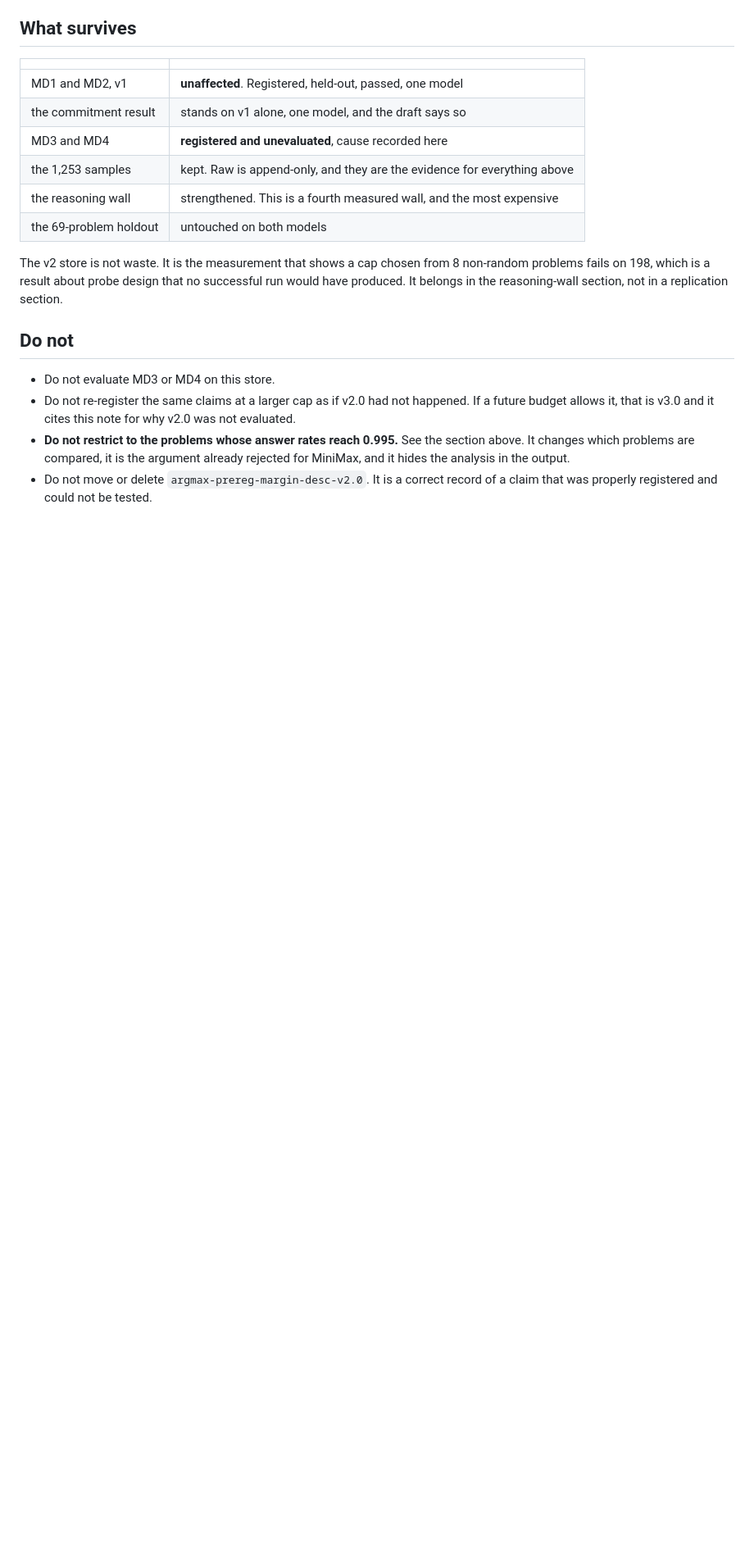
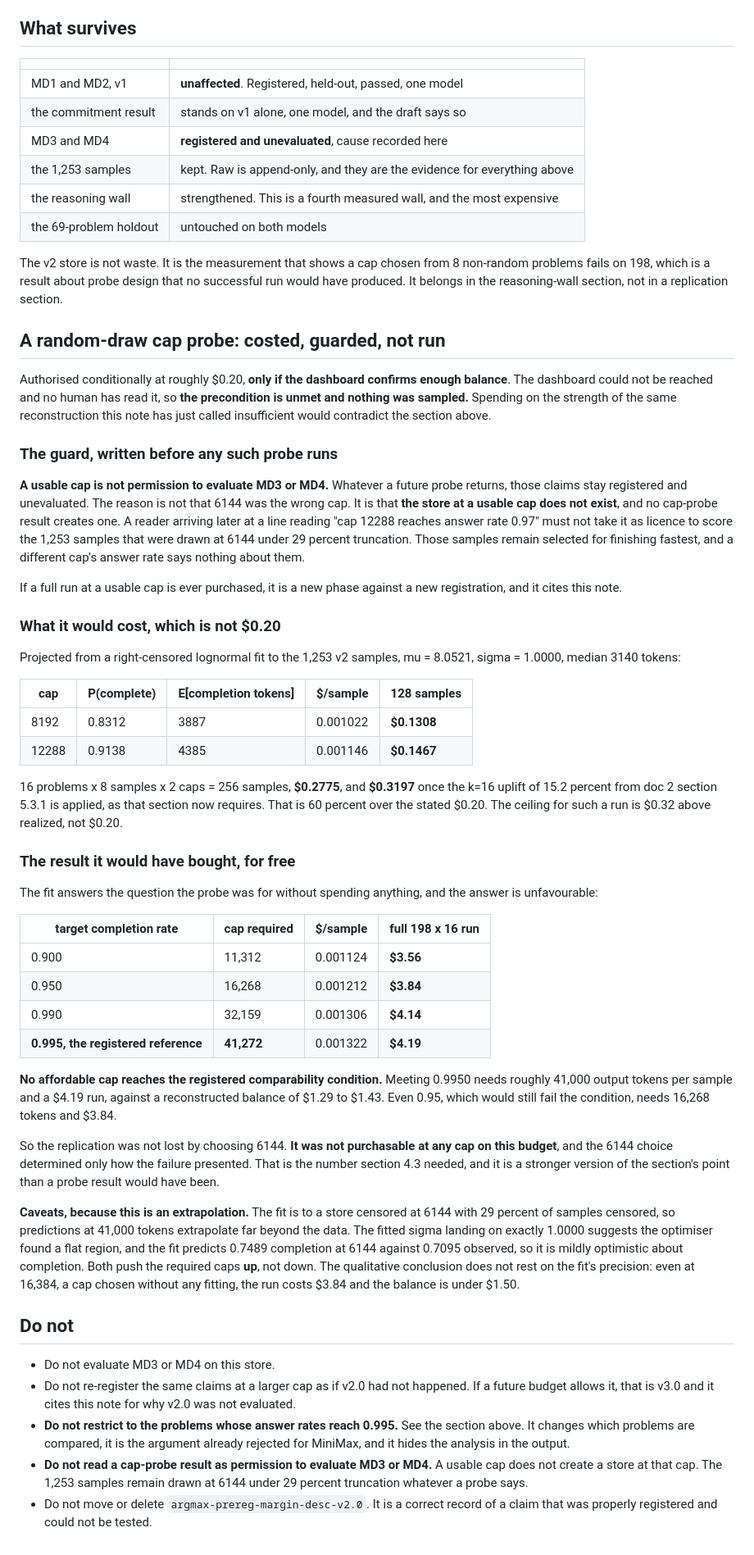
Before and after one commit to u7k4rs6/Argmax, a Markdown page: notes/v2_comparability_failure.md, the part around the change. Shown at 82% size. Rendered like a GitHub page; blank space fills up the shorter version.

Commit message:
the probe's precondition is unmet, and the free fit answers it anyway
Not run. The authorisation was conditional on the dashboard confirming
balance; the dashboard is unreachable and no human has read it, so the
precondition fails. Spending on the reconstruction this note just called
insufficient for a claimed contribution would contradict the section above it.

The guard is written anyway, and it now matters more rather than less: a
usable cap is NOT permission to evaluate MD3 or MD4, because the store at a
usable cap does not exist and no probe result creates one. The 1,253 samples
stay drawn at 6144 under 29 percent truncation whatever a probe returns. Added
to the Do-not list so a later reader cannot mistake a cap number for licence.

Costing, since $0.20 was optimistic: 16 x 8 x 2 caps is 256 samples at
$0.2775, or $0.3197 with the k=16 uplift of 15.2 percent that doc 2 s5.3.1
now requires. Sixty percent over.

And the result the probe was for, obtained free from a censored lognormal fit
to the 1,253 samples. Reaching the registered 0.9950 needs a cap near 41,000
output tokens and a $4.19 run; 0.95 needs 16,268 and $3.84; the balance is
under $1.50. So the replication was not lost by choosing 6144. It was not
purchasable at any cap on this budget, and the cap choice determined only how
the failure presented. That is a stronger section 4.3 than a probe result.

Extrapolation caveats recorded: censored at 6144 with 29 percent censoring,
sigma landing on exactly 1.0000 suggests a flat region, and the fit predicts
0.7489 completion against 0.7095 observed. Both push required caps up. The
conclusion holds without the fit, since 16,384 alone costs $3.84.

```diff
--- a/notes/v2_comparability_failure.md
+++ b/notes/v2_comparability_failure.md
@@ -233,6 +233,74 @@ The v2 store is not waste. It is the measurement that shows a cap chosen from
 no successful run would have produced. It belongs in the reasoning-wall
 section, not in a replication section.
 
+## A random-draw cap probe: costed, guarded, not run
+
+Authorised conditionally at roughly $0.20, **only if the dashboard confirms
+enough balance**. The dashboard could not be reached and no human has read it,
+so **the precondition is unmet and nothing was sampled.** Spending on the
+strength of the same reconstruction this note has just called insufficient
+would contradict the section above.
+
+### The guard, written before any such probe runs
+
+**A usable cap is not permission to evaluate MD3 or MD4.** Whatever a future
+probe returns, those claims stay registered and unevaluated. The reason is not
+that 6144 was the wrong cap. It is that **the store at a usable cap does not
+exist**, and no cap-probe result creates one. A reader arriving later at a
+line reading "cap 12288 reaches answer rate 0.97" must not take it as licence
+to score the 1,253 samples that were drawn at 6144 under 29 percent
+truncation. Those samples remain selected for finishing fastest, and a
+different cap's answer rate says nothing about them.
+
+If a full run at a usable cap is ever purchased, it is a new phase against a
+new registration, and it cites this note.
+
+### What it would cost, which is not $0.20
+
+Projected from a right-censored lognormal fit to the 1,253 v2 samples,
+mu = 8.0521, sigma = 1.0000, median 3140 tokens:
+
+| cap | P(complete) | E[completion tokens] | $/sample | 128 samples |
+|---|---|---|---|---|
+| 8192 | 0.8312 | 3887 | 0.001022 | **$0.1308** |
+| 12288 | 0.9138 | 4385 | 0.001146 | **$0.1467** |
+
+16 problems x 8 samples x 2 caps = 256 samples, **$0.2775**, and **$0.3197**
+once the k=16 uplift of 15.2 percent from doc 2 section 5.3.1 is applied, as
+that section now requires. That is 60 percent over the stated $0.20. The
+ceiling for such a run is $0.32 above realized, not $0.20.
+
+### The result it would have bought, for free
+
+The fit answers the question the probe was for without spending anything, and
+the answer is unfavourable:
+
+| target completion rate | cap required | $/sample | full 198 x 16 run |
+|---|---|---|---|
+| 0.900 | 11,312 | 0.001124 | **$3.56** |
+| 0.950 | 16,268 | 0.001212 | **$3.84** |
+| 0.990 | 32,159 | 0.001306 | **$4.14** |
+| **0.995, the registered reference** | **41,272** | 0.001322 | **$4.19** |
+
+**No affordable cap reaches the registered comparability condition.** Meeting
+0.9950 needs roughly 41,000 output tokens per sample and a $4.19 run, against
+a reconstructed balance of $1.29 to $1.43. Even 0.95, which would still fail
+the condition, needs 16,268 tokens and $3.84.
+
+So the replication was not lost by choosing 6144. **It was not purchasable at
+any cap on this budget**, and the 6144 choice determined only how the failure
+presented. That is the number section 4.3 needed, and it is a stronger version
+of the section's point than a probe result would have been.
+
+**Caveats, because this is an extrapolation.** The fit is to a store censored
+at 6144 with 29 percent of samples censored, so predictions at 41,000 tokens
+extrapolate far beyond the data. The fitted sigma landing on exactly 1.0000
+suggests the optimiser found a flat region, and the fit predicts 0.7489
+completion at 6144 against 0.7095 observed, so it is mildly optimistic about
+completion. Both push the required caps **up**, not down. The qualitative
+conclusion does not rest on the fit's precision: even at 16,384, a cap chosen
+without any fitting, the run costs $3.84 and the balance is under $1.50.
+
 ## Do not
 
 - Do not evaluate MD3 or MD4 on this store.
@@ -242,5 +310,8 @@ section, not in a replication section.
 - **Do not restrict to the problems whose answer rates reach 0.995.** See the
   section above. It changes which problems are compared, it is the argument
   already rejected for MiniMax, and it hides the analysis in the output.
+- **Do not read a cap-probe result as permission to evaluate MD3 or MD4.** A
+  usable cap does not create a store at that cap. The 1,253 samples remain
+  drawn at 6144 under 29 percent truncation whatever a probe says.
 - Do not move or delete `argmax-prereg-margin-desc-v2.0`. It is a correct
   record of a claim that was properly registered and could not be tested.
```
Also changed, not shown: notes/outline_v2.md (+8 -0 lines).
